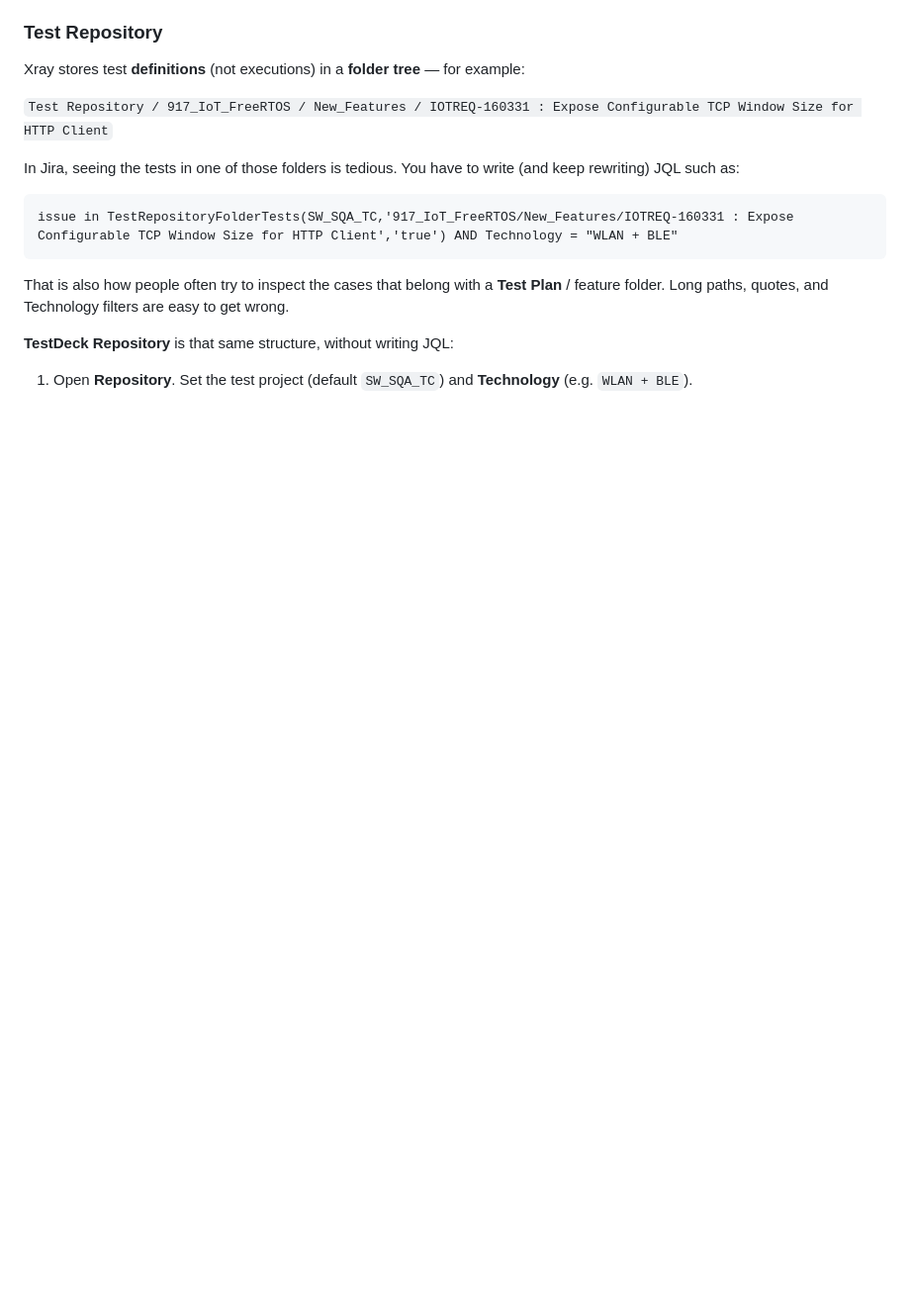
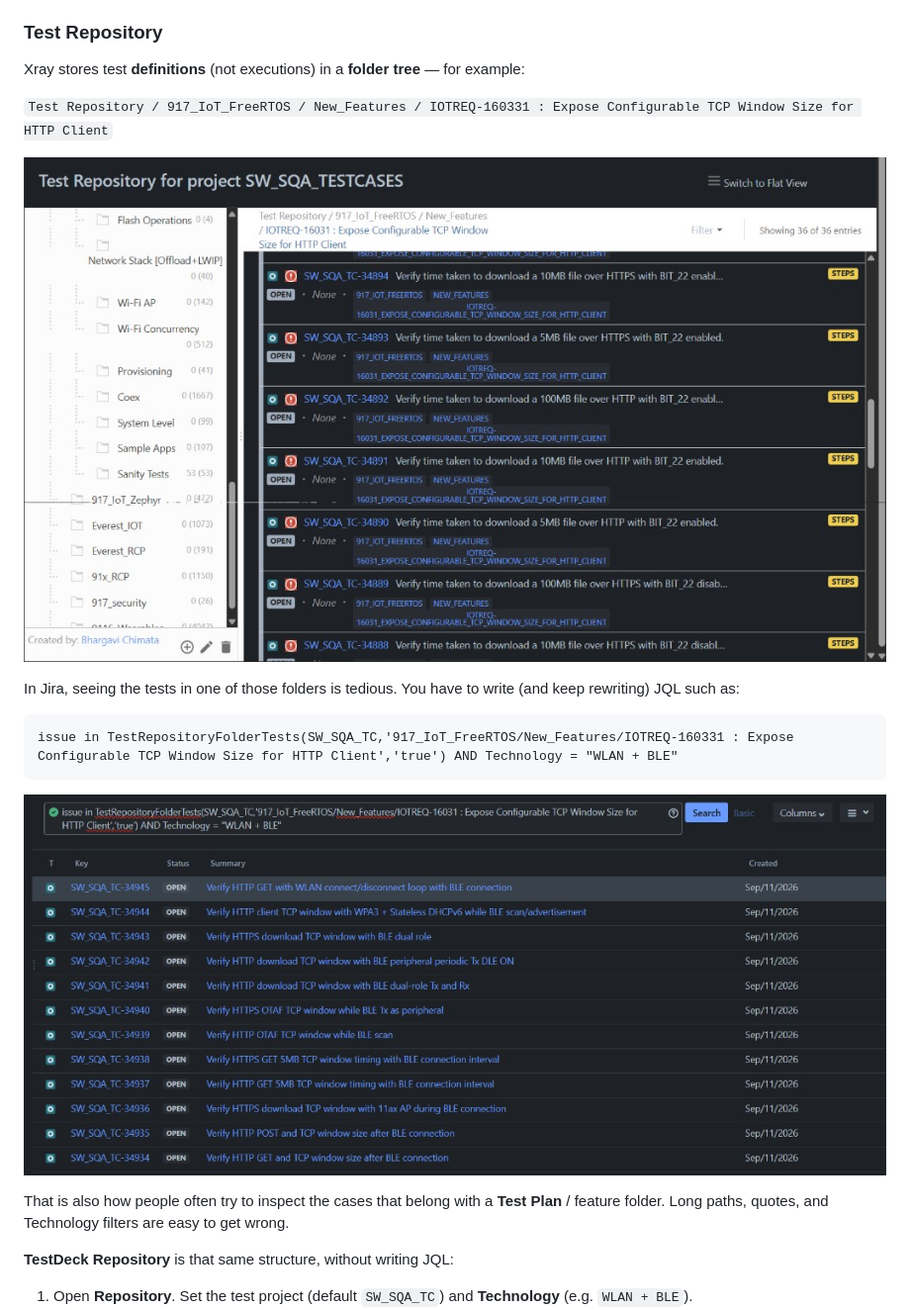
Before and after one commit to silabs-TejasreeJ/jira-xray-testdeck, a Markdown page: README.md, the part around one of its changes. Shown at 99% size. Drawn GitHub-style; pictures changed too: docs/images/xray-jql-folder-tests.png (added), docs/images/xray-test-repository.png (added); blank space fills up the shorter version.

Commit message:
Embed Xray and TestDeck repository screenshots in the README.
Co-authored-by: Cursor <cursoragent@cursor.com>

````diff
--- a/README.md
+++ b/README.md
@@ -157,11 +157,15 @@ Xray stores test **definitions** (not executions) in a **folder tree** — for e
 
 `Test Repository / 917_IoT_FreeRTOS / New_Features / IOTREQ-160331 : Expose Configurable TCP Window Size for HTTP Client`
 
+![Xray Test Repository folder tree](docs/images/xray-test-repository.png)
+
 In Jira, seeing the tests in one of those folders is tedious. You have to write (and keep rewriting) JQL such as:
 
 ```
 issue in TestRepositoryFolderTests(SW_SQA_TC,'917_IoT_FreeRTOS/New_Features/IOTREQ-160331 : Expose Configurable TCP Window Size for HTTP Client','true') AND Technology = "WLAN + BLE"
 ```
+
+![Jira JQL to list tests in one repository folder](docs/images/xray-jql-folder-tests.png)
 
 That is also how people often try to inspect the cases that belong with a **Test Plan** / feature folder. Long paths, quotes, and Technology filters are easy to get wrong.
 
````
Also changed, not shown: other parts of README.md (+5 -0 lines), docs/images/testdeck-repository.png (added), docs/images/testdeck-test-detail.png (added).
